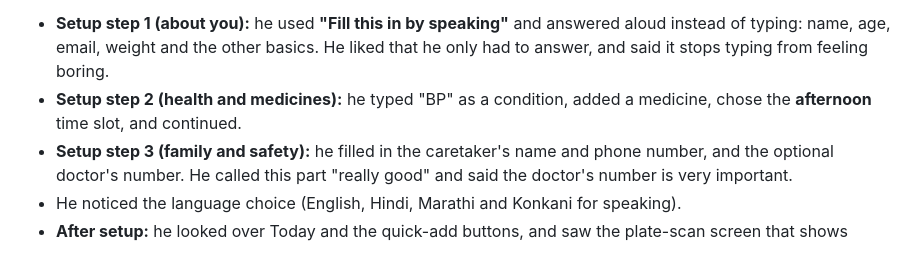
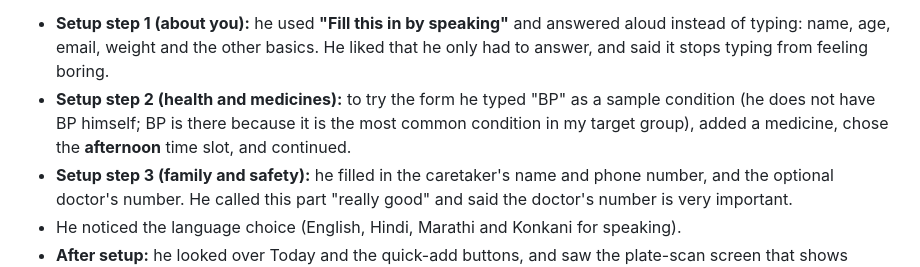
Before and after one commit to mangirishbhende-sys/AROGYA-HEALTH-APP, a Markdown page: REPORT.md, the part around the change. Rendered like a GitHub page.

Commit message:
Report: clarify sample BP entry in user test
Co-Authored-By: Claude Opus 5.5 <noreply@anthropic.com>
Claude-Session: https://claude.ai/code/session_01GnXBAK1w7DLrh5JmEKMn1o

```diff
--- a/REPORT.md
+++ b/REPORT.md
@@ -243,7 +243,7 @@ The commit history shows how it grew: a single-page prototype, then the design,
 *What he did:*
 
 - **Setup step 1 (about you):** he used **"Fill this in by speaking"** and answered aloud instead of typing: name, age, email, weight and the other basics. He liked that he only had to answer, and said it stops typing from feeling boring.
-- **Setup step 2 (health and medicines):** he typed "BP" as a condition, added a medicine, chose the **afternoon** time slot, and continued.
+- **Setup step 2 (health and medicines):** to try the form he typed "BP" as a sample condition (he does not have BP himself; BP is there because it is the most common condition in my target group), added a medicine, chose the **afternoon** time slot, and continued.
 - **Setup step 3 (family and safety):** he filled in the caretaker's name and phone number, and the optional doctor's number. He called this part "really good" and said the doctor's number is very important.
 - He noticed the language choice (English, Hindi, Marathi and Konkani for speaking).
 - **After setup:** he looked over Today and the quick-add buttons, and saw the plate-scan screen that shows dishes and calories. He said it looked good at first glance and was clearly impressed.
```
